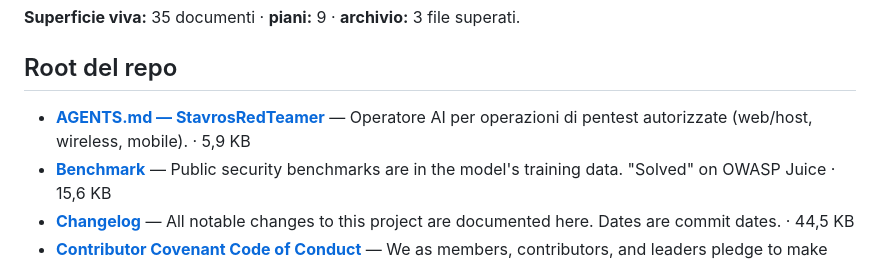
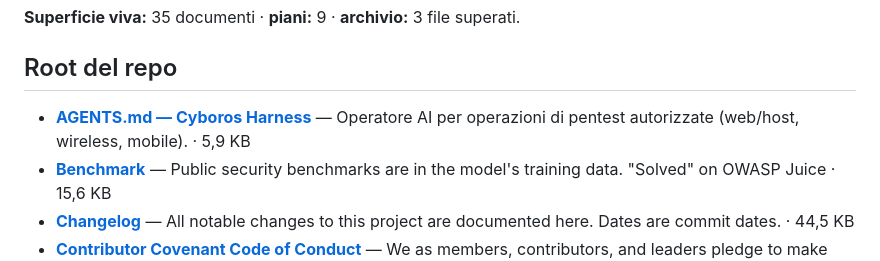
Before and after one commit to StavrosRedTeamer/cyboros-harness, a Markdown page: docs/INDEX.md, the part around the change. Rendered like a GitHub page.

```diff
--- a/docs/INDEX.md
+++ b/docs/INDEX.md
@@ -8,7 +8,7 @@
 
 ## Root del repo
 
-- [**AGENTS.md — StavrosRedTeamer**](AGENTS.md) — Operatore AI per operazioni di pentest autorizzate (web/host, wireless, mobile). · 5,9 KB
+- [**AGENTS.md — Cyboros Harness**](AGENTS.md) — Operatore AI per operazioni di pentest autorizzate (web/host, wireless, mobile). · 5,9 KB
 - [**Benchmark**](BENCHMARK.md) — Public security benchmarks are in the model's training data. "Solved" on OWASP Juice · 15,6 KB
 - [**Changelog**](CHANGELOG.md) — All notable changes to this project are documented here. Dates are commit dates. · 44,5 KB
 - [**Contributor Covenant Code of Conduct**](CODE_OF_CONDUCT.md) — We as members, contributors, and leaders pledge to make participation in our community a · 5,8 KB
```
Also changed, not shown: AGENTS.md (+4 -4 lines).
